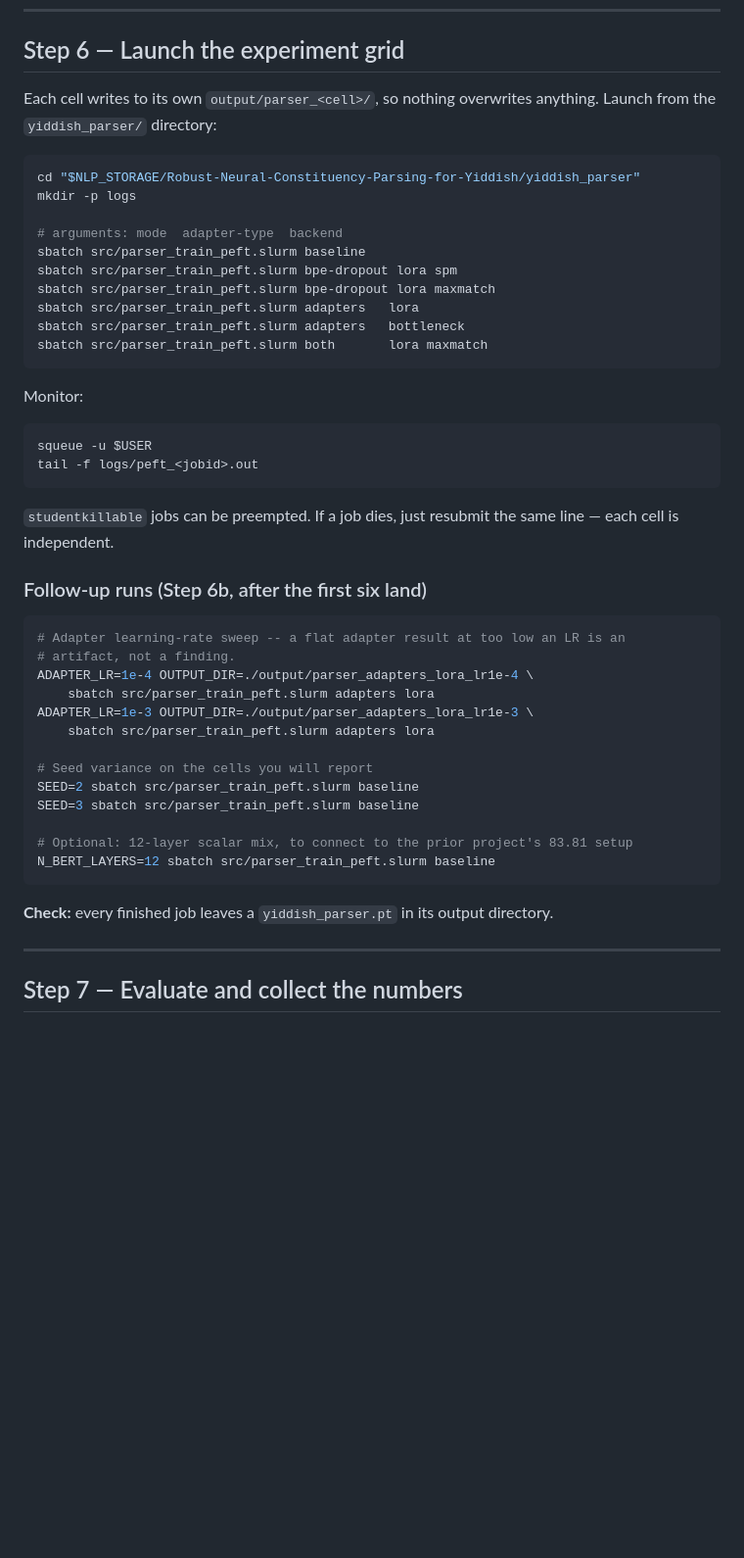
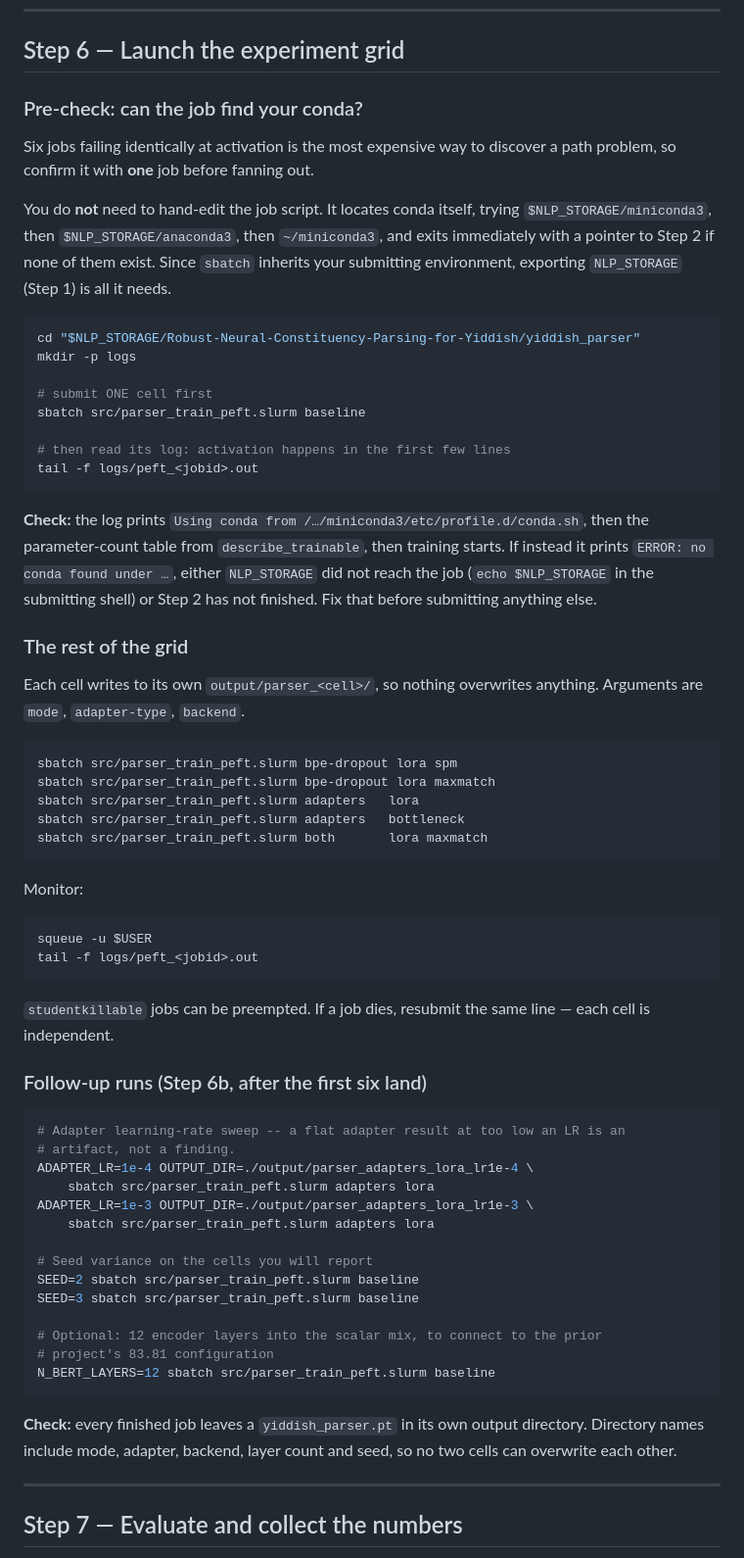
Before and after one commit to Dana-Lev/Robust-Neural-Constituency-Parsing-for-Yiddish, a Markdown page: RUNBOOK.md, the part around one of its changes. Shown at 98% size. Rendered like a GitHub page; blank space fills up the shorter version.

Commit message:
Add a one-job pre-check before fanning out the experiment grid
Six jobs failing identically at conda activation is the most expensive way to
find a path problem, so Step 6 now submits the baseline cell alone, says exactly
what a healthy log looks like ("Using conda from ...", then the trainable
parameter table, then training), and what to do when it reports no conda found.

Keeps the manual slurm edit out of the instructions: the job script already
searches miniconda3, anaconda3 and ~/miniconda3 and fails with a pointer to
Step 2, and sbatch inherits NLP_STORAGE from the submitting shell, so editing
the activation lines by hand is unnecessary and risks breaking argument passing.

Quick reference now matches the bash-invocation convention from Step 4 and lists
the split-composition command.

````diff
--- a/RUNBOOK.md
+++ b/RUNBOOK.md
@@ -315,15 +315,40 @@ debug — do not launch the grid.
 
 ## Step 6 — Launch the experiment grid
 
-Each cell writes to its own `output/parser_<cell>/`, so nothing overwrites
-anything. Launch from the `yiddish_parser/` directory:
+### Pre-check: can the job find your conda?
+
+Six jobs failing identically at activation is the most expensive way to discover
+a path problem, so confirm it with **one** job before fanning out.
+
+You do **not** need to hand-edit the job script. It locates conda itself, trying
+`$NLP_STORAGE/miniconda3`, then `$NLP_STORAGE/anaconda3`, then `~/miniconda3`,
+and exits immediately with a pointer to Step 2 if none of them exist. Since
+`sbatch` inherits your submitting environment, exporting `NLP_STORAGE` (Step 1)
+is all it needs.
 
 ```bash
 cd "$NLP_STORAGE/Robust-Neural-Constituency-Parsing-for-Yiddish/yiddish_parser"
 mkdir -p logs
 
-# arguments: mode  adapter-type  backend
+# submit ONE cell first
 sbatch src/parser_train_peft.slurm baseline
+
+# then read its log: activation happens in the first few lines
+tail -f logs/peft_<jobid>.out
+```
+
+**Check:** the log prints `Using conda from /…/miniconda3/etc/profile.d/conda.sh`,
+then the parameter-count table from `describe_trainable`, then training starts.
+If instead it prints `ERROR: no conda found under …`, either `NLP_STORAGE` did
+not reach the job (`echo $NLP_STORAGE` in the submitting shell) or Step 2 has not
+finished. Fix that before submitting anything else.
+
+### The rest of the grid
+
+Each cell writes to its own `output/parser_<cell>/`, so nothing overwrites
+anything. Arguments are `mode`, `adapter-type`, `backend`.
+
+```bash
 sbatch src/parser_train_peft.slurm bpe-dropout lora spm
 sbatch src/parser_train_peft.slurm bpe-dropout lora maxmatch
 sbatch src/parser_train_peft.slurm adapters   lora
@@ -338,8 +363,8 @@ squeue -u $USER
 tail -f logs/peft_<jobid>.out
 ```
 
-`studentkillable` jobs can be preempted. If a job dies, just resubmit the same
-line — each cell is independent.
+`studentkillable` jobs can be preempted. If a job dies, resubmit the same line —
+each cell is independent.
 
 ### Follow-up runs (Step 6b, after the first six land)
 
@@ -355,11 +380,14 @@ ADAPTER_LR=1e-3 OUTPUT_DIR=./output/parser_adapters_lora_lr1e-3 \
 SEED=2 sbatch src/parser_train_peft.slurm baseline
 SEED=3 sbatch src/parser_train_peft.slurm baseline
 
-# Optional: 12-layer scalar mix, to connect to the prior project's 83.81 setup
+# Optional: 12 encoder layers into the scalar mix, to connect to the prior
+# project's 83.81 configuration
 N_BERT_LAYERS=12 sbatch src/parser_train_peft.slurm baseline
 ```
 
-**Check:** every finished job leaves a `yiddish_parser.pt` in its output directory.
+**Check:** every finished job leaves a `yiddish_parser.pt` in its own output
+directory. Directory names include mode, adapter, backend, layer count and seed,
+so no two cells can overwrite each other.
 
 ---
 
````
Also changed, not shown: other parts of RUNBOOK.md (+2 -1 lines).
